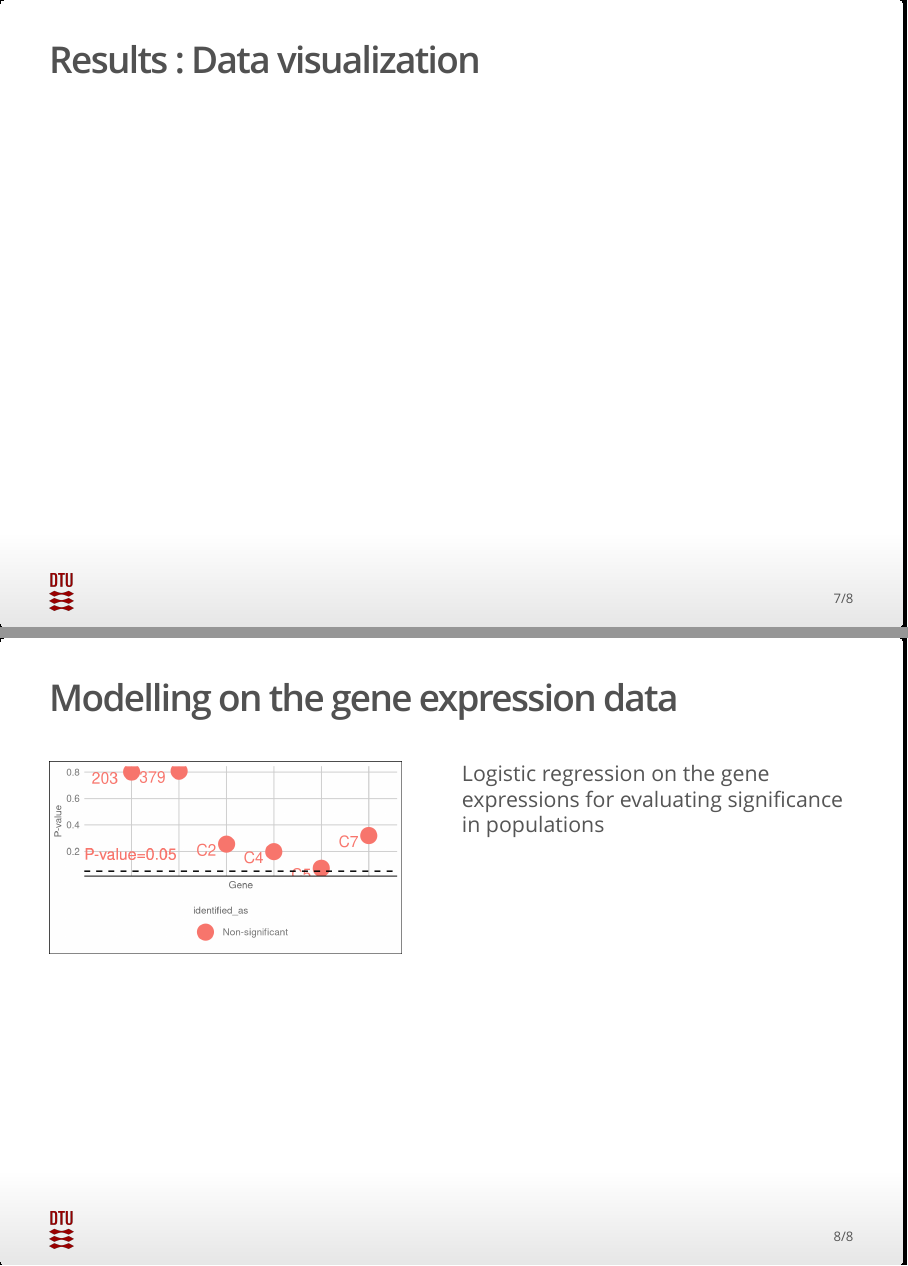
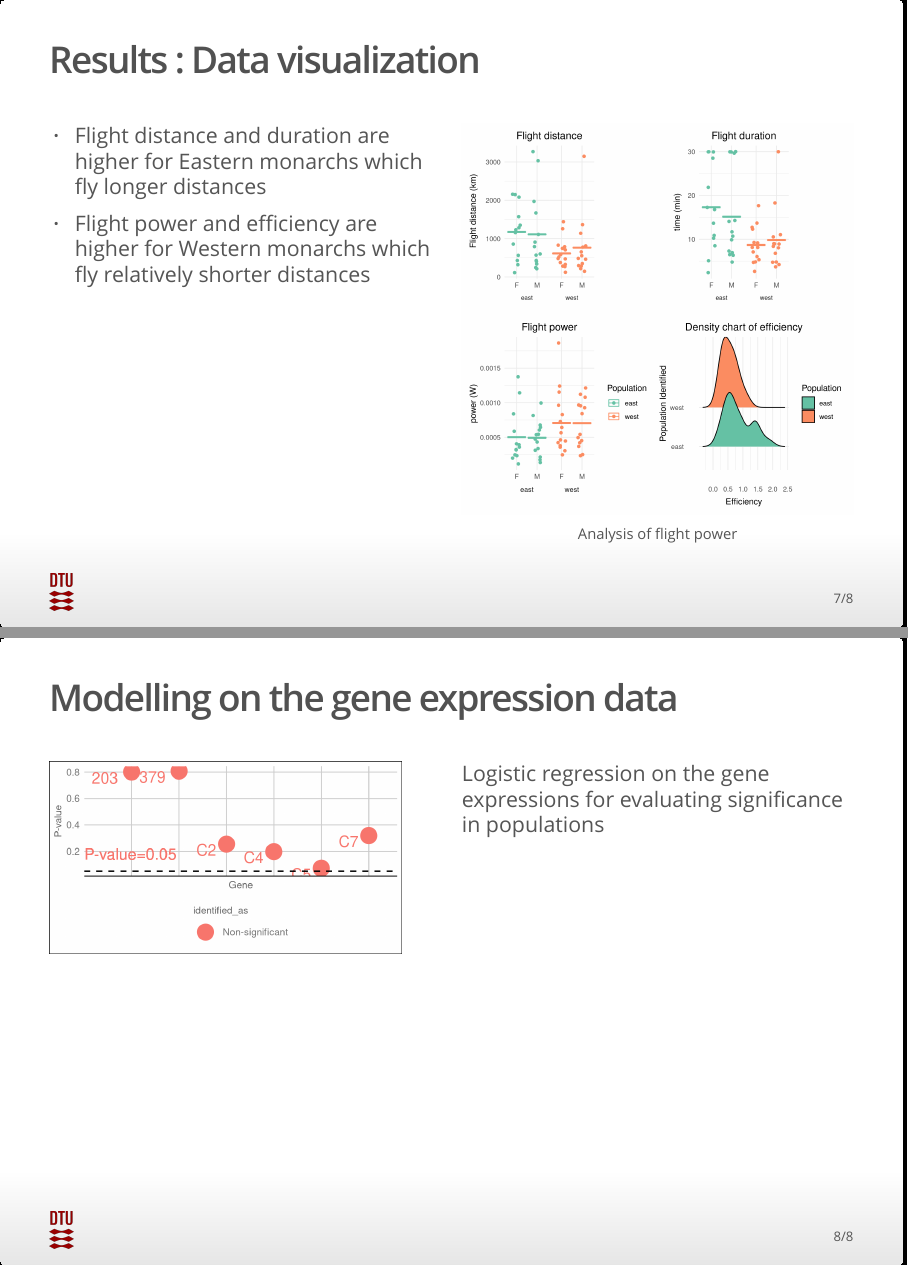
Before and after one commit to rforbiodatascience22/2022_group07_final_project, an R Markdown document (results/Group_7.Rmd): pages 9 and 10 of 10, joined at a grey line. The pictures show the output file results/Group_7.html that the author committed with the source, opened offline.

Commit message:
ioslides update

```diff
--- a/results/Group_7.Rmd
+++ b/results/Group_7.Rmd
@@ -155,7 +155,15 @@ plots = map(numeric_ones,
 ## Results : Data visualization
 <div class="columns-2">
 
+  - Flight distance and duration are higher for Eastern monarchs which fly longer distances
+  - Flight power and efficiency are higher for Western monarchs which fly relatively shorter distances
+
+
+![](plots/04_fligth_performance.png){width=100%}
+<center><font size="4">Analysis of flight power</font></center>
 </div>
+
+## Results : Data visualization
 
 ## Modelling on the gene expression data
 
```
Also changed, not shown: results/Group_7.html, results/plots/04_fligth_performance.png (added).
